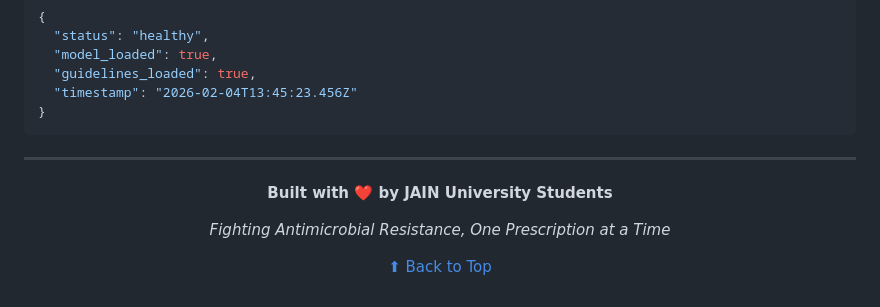
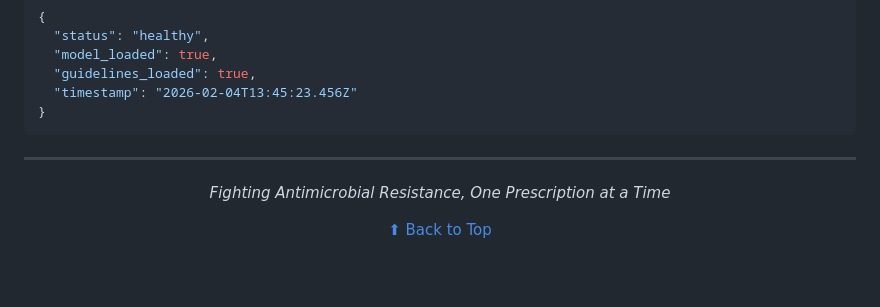
Before and after one commit to siddhi-rungta/AntibioticAssure, a Markdown page: README.md, the part around the change. GitHub-like rendering; blank space fills up the shorter version.

```diff
--- a/README.md
+++ b/README.md
@@ -722,8 +722,6 @@ http://localhost:5000/api
 
 <div align="center">
 
-**Built with ❤️ by JAIN University Students**
-
 *Fighting Antimicrobial Resistance, One Prescription at a Time*
 
 [⬆ Back to Top](#-ai-driven-system-to-detect-incorrect-or-excessive-antibiotic-prescriptions)
```
